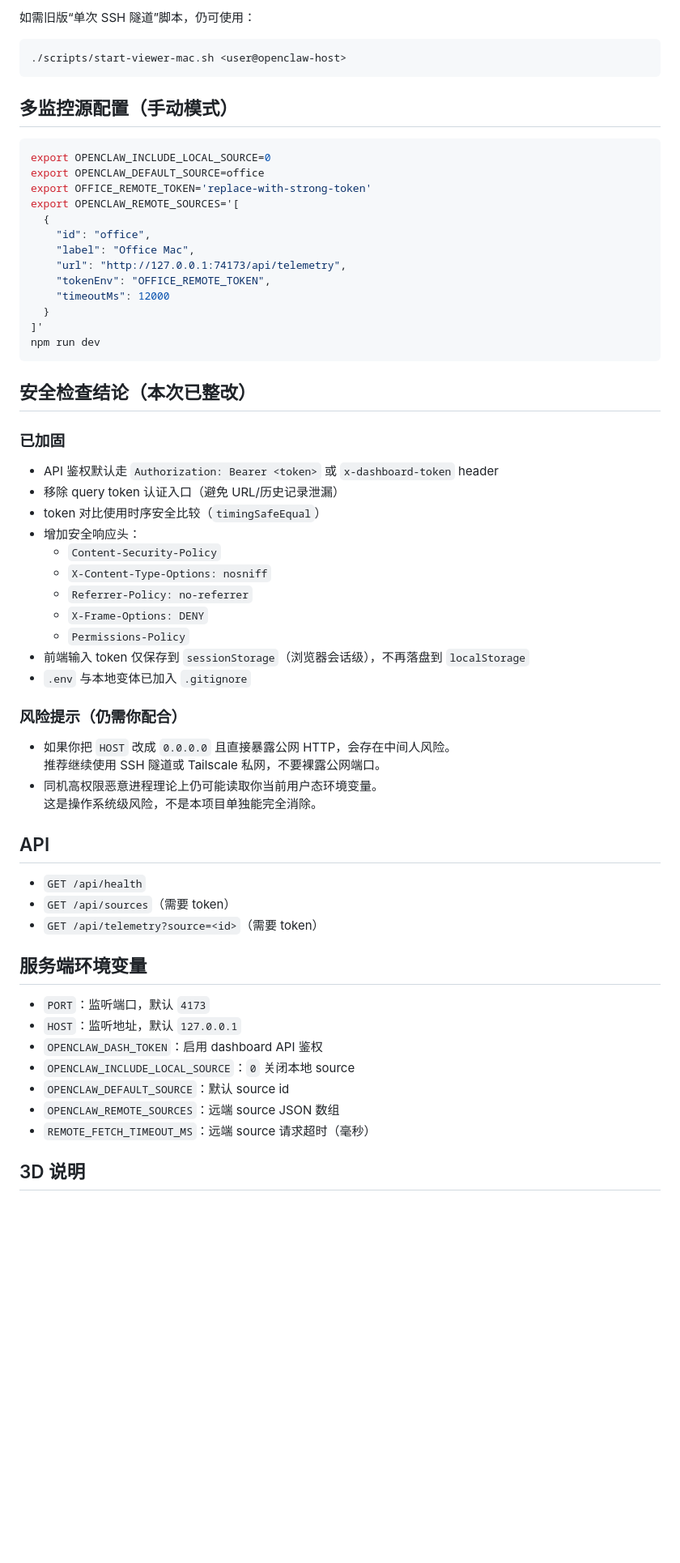
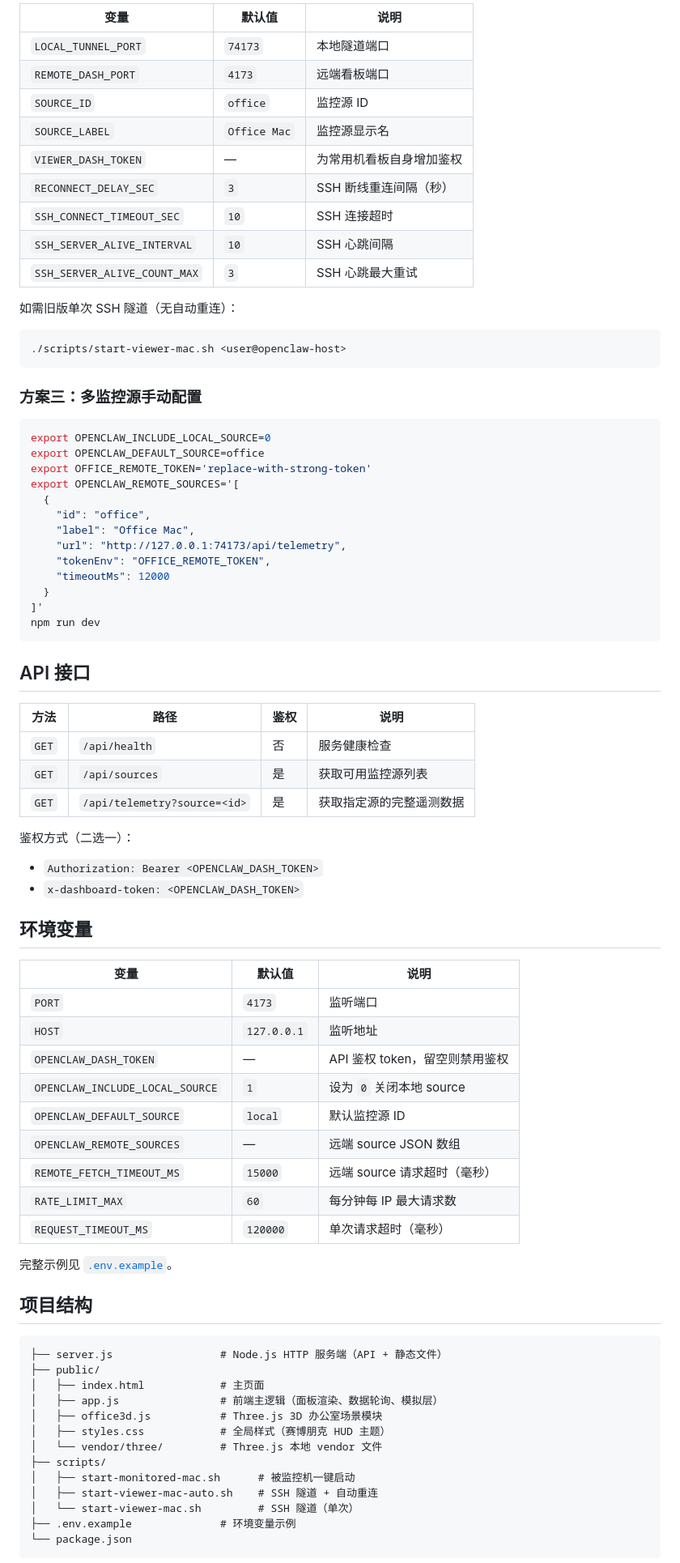
Before and after one commit to vic098001/OpenClaw_Visual_Console, a Markdown page: README.md, the part around one of its changes. Shown at 81% size. Drawn GitHub-style; blank space fills up the shorter version.

````diff
--- a/README.md
+++ b/README.md
@@ -45,11 +72,23 @@ npm run dev
 
-如需旧版“单次 SSH 隧道”脚本，仍可使用：
+| 变量 | 默认值 | 说明 |
+|------|--------|------|
+| `LOCAL_TUNNEL_PORT` | `74173` | 本地隧道端口 |
+| `REMOTE_DASH_PORT` | `4173` | 远端看板端口 |
+| `SOURCE_ID` | `office` | 监控源 ID |
+| `SOURCE_LABEL` | `Office Mac` | 监控源显示名 |
+| `VIEWER_DASH_TOKEN` | — | 为常用机看板自身增加鉴权 |
+| `RECONNECT_DELAY_SEC` | `3` | SSH 断线重连间隔（秒） |
+| `SSH_CONNECT_TIMEOUT_SEC` | `10` | SSH 连接超时 |
+| `SSH_SERVER_ALIVE_INTERVAL` | `10` | SSH 心跳间隔 |
+| `SSH_SERVER_ALIVE_COUNT_MAX` | `3` | SSH 心跳最大重试 |
+
+如需旧版单次 SSH 隧道（无自动重连）：
 
 ```bash
 ./scripts/start-viewer-mac.sh <user@openclaw-host>
 ```
 
-## 多监控源配置（手动模式）
+### 方案三：多监控源手动配置
 
 ```bash
 export OPENCLAW_INCLUDE_LOCAL_SOURCE=0
@@ -67,42 +106,49 @@ export OPENCLAW_REMOTE_SOURCES='[
 npm run dev
 ```
 
-## 安全检查结论（本次已整改）
+## API 接口
 
-### 已加固
-- API 鉴权默认走 `Authorization: Bearer <token>` 或 `x-dashboard-token` header
-- 移除 query token 认证入口（避免 URL/历史记录泄漏）
-- token 对比使用时序安全比较（`timingSafeEqual`）
-- 增加安全响应头：
-  - `Content-Security-Policy`
-  - `X-Content-Type-Options: nosniff`
-  - `Referrer-Policy: no-referrer`
-  - `X-Frame-Options: DENY`
-  - `Permissions-Policy`
-- 前端输入 token 仅保存到 `sessionStorage`（浏览器会话级），不再落盘到 `localStorage`
-- `.env` 与本地变体已加入 `.gitignore`
+| 方法 | 路径 | 鉴权 | 说明 |
+|------|------|------|------|
+| `GET` | `/api/health` | 否 | 服务健康检查 |
+| `GET` | `/api/sources` | 是 | 获取可用监控源列表 |
+| `GET` | `/api/telemetry?source=<id>` | 是 | 获取指定源的完整遥测数据 |
 
-### 风险提示（仍需你配合）
-- 如果你把 `HOST` 改成 `0.0.0.0` 且直接暴露公网 HTTP，会存在中间人风险。
-  推荐继续使用 SSH 隧道或 Tailscale 私网，不要裸露公网端口。
-- 同机高权限恶意进程理论上仍可能读取你当前用户态环境变量。
-  这是操作系统级风险，不是本项目单独能完全消除。
+鉴权方式（二选一）：
+- `Authorization: Bearer <OPENCLAW_DASH_TOKEN>`
+- `x-dashboard-token: <OPENCLAW_DASH_TOKEN>`
 
-## API
+## 环境变量
 
-- `GET /api/health`
-- `GET /api/sources`（需要 token）
-- `GET /api/telemetry?source=<id>`（需要 token）
+| 变量 | 默认值 | 说明 |
+|------|--------|------|
+| `PORT` | `4173` | 监听端口 |
+| `HOST` | `127.0.0.1` | 监听地址 |
+| `OPENCLAW_DASH_TOKEN` | — | API 鉴权 token，留空则禁用鉴权 |
+| `OPENCLAW_INCLUDE_LOCAL_SOURCE` | `1` | 设为 `0` 关闭本地 source |
+| `OPENCLAW_DEFAULT_SOURCE` | `local` | 默认监控源 ID |
+| `OPENCLAW_REMOTE_SOURCES` | — | 远端 source JSON 数组 |
+| `REMOTE_FETCH_TIMEOUT_MS` | `15000` | 远端 source 请求超时（毫秒） |
+| `RATE_LIMIT_MAX` | `60` | 每分钟每 IP 最大请求数 |
+| `REQUEST_TIMEOUT_MS` | `120000` | 单次请求超时（毫秒） |
 
-## 服务端环境变量
+完整示例见 [`.env.example`](.env.example)。
 
-- `PORT`：监听端口，默认 `4173`
-- `HOST`：监听地址，默认 `127.0.0.1`
-- `OPENCLAW_DASH_TOKEN`：启用 dashboard API 鉴权
-- `OPENCLAW_INCLUDE_LOCAL_SOURCE`：`0` 关闭本地 source
-- `OPENCLAW_DEFAULT_SOURCE`：默认 source id
-- `OPENCLAW_REMOTE_SOURCES`：远端 source JSON 数组
-- `REMOTE_FETCH_TIMEOUT_MS`：远端 source 请求超时（毫秒）
+## 项目结构
 
-## 3D 说明
+```
+├── server.js                 # Node.js HTTP 服务端（API + 静态文件）
+├── public/
+│   ├── index.html            # 主页面
+│   ├── app.js                # 前端主逻辑（面板渲染、数据轮询、模拟层）
+│   ├── office3d.js           # Three.js 3D 办公室场景模块
+│   ├── styles.css            # 全局样式（赛博朋克 HUD 主题）
+│   └── vendor/three/         # Three.js 本地 vendor 文件
+├── scripts/
+│   ├── start-monitored-mac.sh      # 被监控机一键启动
+│   ├── start-viewer-mac-auto.sh    # SSH 隧道 + 自动重连
+│   └── start-viewer-mac.sh         # SSH 隧道（单次）
+├── .env.example              # 环境变量示例
+└── package.json
+```
 
````
Also changed, not shown: other parts of README.md (+94 -16 lines).
